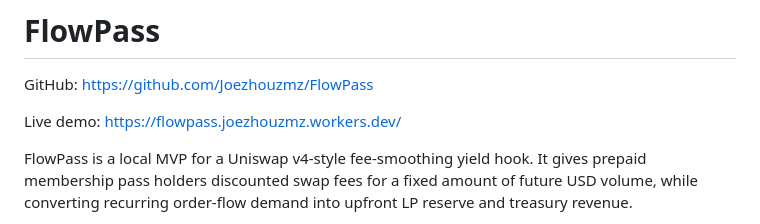
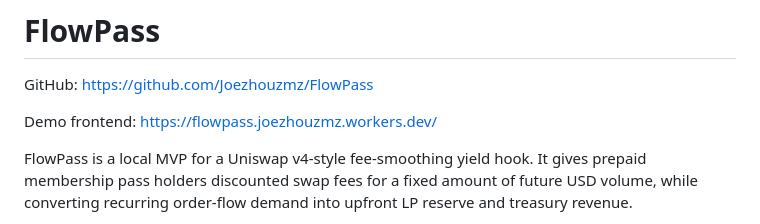
Before and after one commit to Joezhouzmz/FlowPass, a Markdown page: README.md, the part around the change. Rendered like a GitHub page.

```diff
--- a/README.md
+++ b/README.md
@@ -2,7 +2,7 @@
 
 GitHub: https://github.com/Joezhouzmz/FlowPass
 
-Live demo: https://flowpass.joezhouzmz.workers.dev/
+Demo frontend: https://flowpass.joezhouzmz.workers.dev/
 
 FlowPass is a local MVP for a Uniswap v4-style fee-smoothing yield hook. It gives
 prepaid membership pass holders discounted swap fees for a fixed amount of future
```
